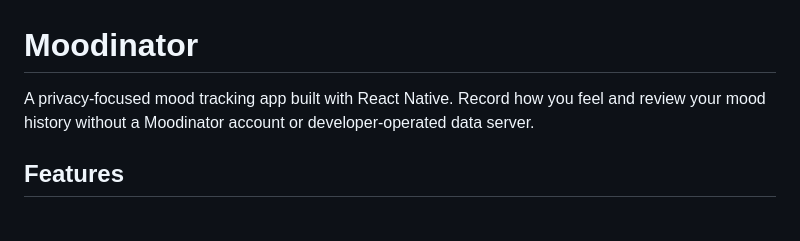
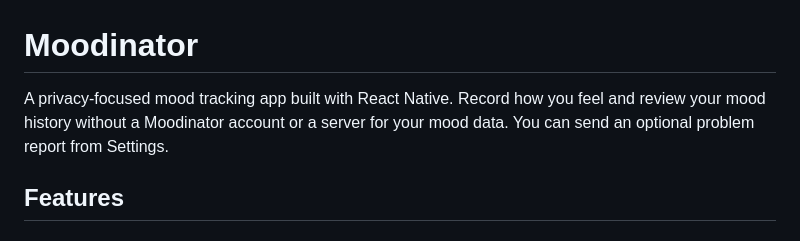
Before and after one commit to MaximilianMauroner/moodinator, a Markdown page: README.md, the part around the change. Rendered like a GitHub page.

Commit message:
Say in the README that only mood data has no server
Co-Authored-By: Claude Opus 5.5 <noreply@anthropic.com>

```diff
--- a/README.md
+++ b/README.md
@@ -1,6 +1,6 @@
 # Moodinator
 
-A privacy-focused mood tracking app built with React Native. Record how you feel and review your mood history without a Moodinator account or developer-operated data server.
+A privacy-focused mood tracking app built with React Native. Record how you feel and review your mood history without a Moodinator account or a server for your mood data. You can send an optional problem report from Settings.
 
 ## Features
 
```
